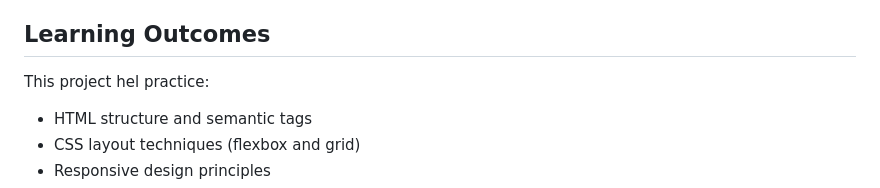
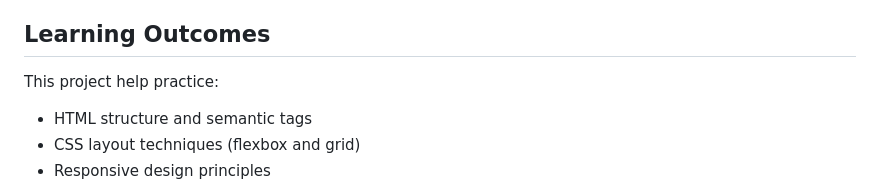
Before and after one commit to ranyeh24/business-website-template, a Markdown page: README.md, the part around the change. GitHub-like rendering.

```diff
--- a/README.md
+++ b/README.md
@@ -66,7 +66,7 @@ The template is responsive and adapts to different screen sizes:
 
 ## Learning Outcomes
 
-This project hel practice:
+This project help practice:
 
 * HTML structure and semantic tags
 * CSS layout techniques (flexbox and grid)
```
